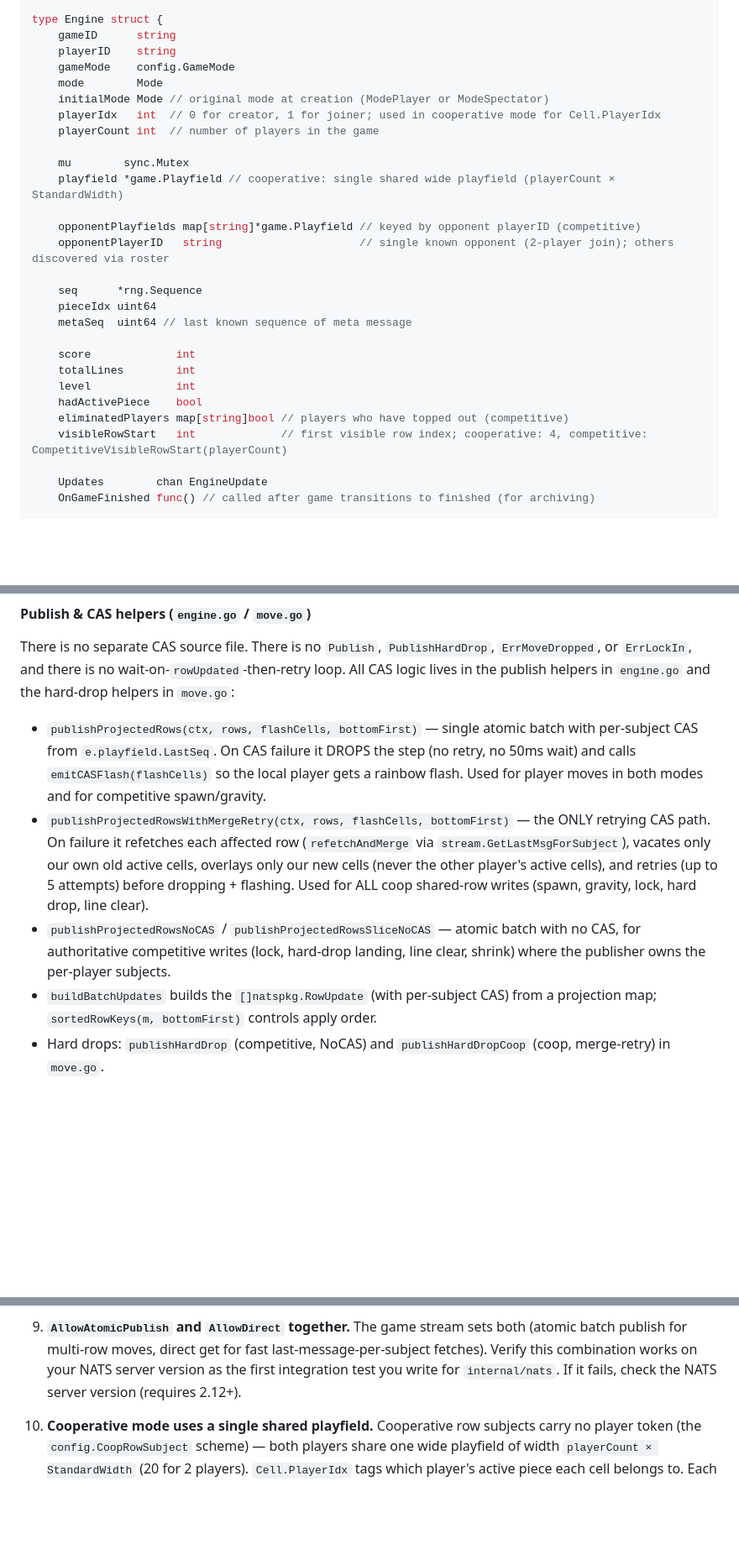
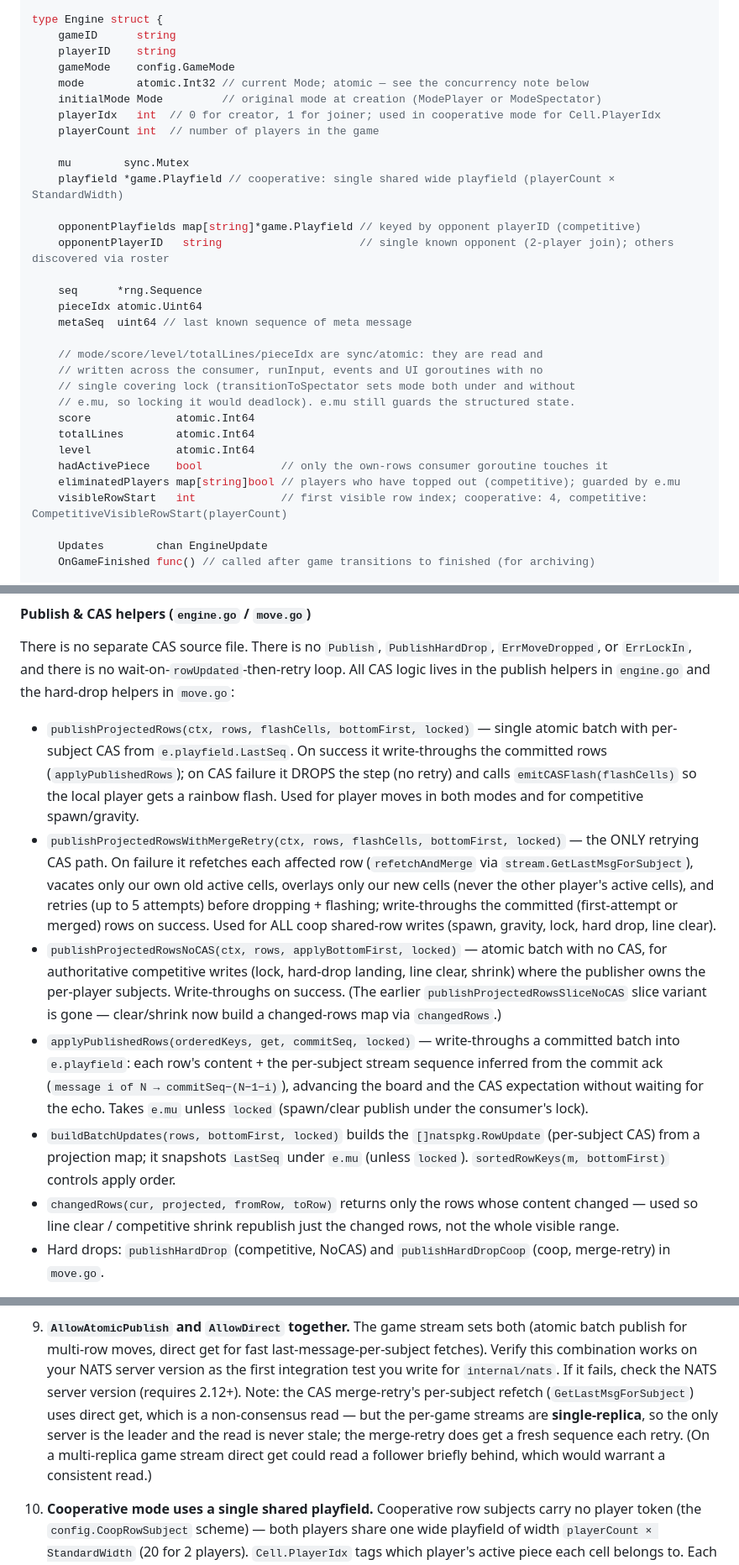
Before and after one commit to jnmoyne/jetris, a Markdown page: jetricks-implementation-plan.md, 3 parts joined by grey strips. Shown at 84% size. GitHub-like rendering; blank space fills up the shorter version.

```diff
--- a/jetricks-implementation-plan.md
+++ b/jetricks-implementation-plan.md
@@ -1073,8 +1080,8 @@ type Engine struct {
     gameID      string
     playerID    string
     gameMode    config.GameMode
-    mode        Mode
-    initialMode Mode // original mode at creation (ModePlayer or ModeSpectator)
+    mode        atomic.Int32 // current Mode; atomic — see the concurrency note below
+    initialMode Mode         // original mode at creation (ModePlayer or ModeSpectator)
     playerIdx   int  // 0 for creator, 1 for joiner; used in cooperative mode for Cell.PlayerIdx
     playerCount int  // number of players in the game
 
@@ -1085,14 +1092,18 @@ type Engine struct {
     opponentPlayerID   string                     // single known opponent (2-player join); others discovered via roster
 
     seq      *rng.Sequence
-    pieceIdx uint64
+    pieceIdx atomic.Uint64
     metaSeq  uint64 // last known sequence of meta message
 
-    score             int
-    totalLines        int
-    level             int
-    hadActivePiece    bool
-    eliminatedPlayers map[string]bool // players who have topped out (competitive)
+    // mode/score/level/totalLines/pieceIdx are sync/atomic: they are read and
+    // written across the consumer, runInput, events and UI goroutines with no
+    // single covering lock (transitionToSpectator sets mode both under and without
+    // e.mu, so locking it would deadlock). e.mu still guards the structured state.
+    score             atomic.Int64
+    totalLines        atomic.Int64
+    level             atomic.Int64
+    hadActivePiece    bool            // only the own-rows consumer goroutine touches it
+    eliminatedPlayers map[string]bool // players who have topped out (competitive); guarded by e.mu
     visibleRowStart   int             // first visible row index; cooperative: 4, competitive: CompetitiveVisibleRowStart(playerCount)
 
     Updates        chan EngineUpdate
@@ -1430,22 +1451,35 @@ There is no separate CAS source file. There is no `Publish`, `PublishHardDrop`,
 loop. All CAS logic lives in the publish helpers in `engine.go` and the hard-drop
 helpers in `move.go`:
 
-- `publishProjectedRows(ctx, rows, flashCells, bottomFirst)` — single atomic
-  batch with per-subject CAS from `e.playfield.LastSeq`. On CAS failure it DROPS
-  the step (no retry, no 50ms wait) and calls `emitCASFlash(flashCells)` so the
-  local player gets a rainbow flash. Used for player moves in both modes and for
-  competitive spawn/gravity.
-- `publishProjectedRowsWithMergeRetry(ctx, rows, flashCells, bottomFirst)` — the
-  ONLY retrying CAS path. On failure it refetches each affected row
+- `publishProjectedRows(ctx, rows, flashCells, bottomFirst, locked)` — single
+  atomic batch with per-subject CAS from `e.playfield.LastSeq`. On success it
+  write-throughs the committed rows (`applyPublishedRows`); on CAS failure it DROPS
+  the step (no retry) and calls `emitCASFlash(flashCells)` so the local player gets
+  a rainbow flash. Used for player moves in both modes and for competitive
+  spawn/gravity.
+- `publishProjectedRowsWithMergeRetry(ctx, rows, flashCells, bottomFirst, locked)`
+  — the ONLY retrying CAS path. On failure it refetches each affected row
   (`refetchAndMerge` via `stream.GetLastMsgForSubject`), vacates only our own old
   active cells, overlays only our new cells (never the other player's active
-  cells), and retries (up to 5 attempts) before dropping + flashing. Used for ALL
-  coop shared-row writes (spawn, gravity, lock, hard drop, line clear).
-- `publishProjectedRowsNoCAS` / `publishProjectedRowsSliceNoCAS` — atomic batch
-  with no CAS, for authoritative competitive writes (lock, hard-drop landing,
-  line clear, shrink) where the publisher owns the per-player subjects.
-- `buildBatchUpdates` builds the `[]natspkg.RowUpdate` (with per-subject CAS) from
-  a projection map; `sortedRowKeys(m, bottomFirst)` controls apply order.
+  cells), and retries (up to 5 attempts) before dropping + flashing; write-throughs
+  the committed (first-attempt or merged) rows on success. Used for ALL coop
+  shared-row writes (spawn, gravity, lock, hard drop, line clear).
+- `publishProjectedRowsNoCAS(ctx, rows, applyBottomFirst, locked)` — atomic batch
+  with no CAS, for authoritative competitive writes (lock, hard-drop landing, line
+  clear, shrink) where the publisher owns the per-player subjects. Write-throughs
+  on success. (The earlier `publishProjectedRowsSliceNoCAS` slice variant is gone —
+  clear/shrink now build a changed-rows map via `changedRows`.)
+- `applyPublishedRows(orderedKeys, get, commitSeq, locked)` — write-throughs a
+  committed batch into `e.playfield`: each row's content + the per-subject stream
+  sequence inferred from the commit ack (`message i of N → commitSeq−(N−1−i)`),
+  advancing the board and the CAS expectation without waiting for the echo. Takes
+  `e.mu` unless `locked` (spawn/clear publish under the consumer's lock).
+- `buildBatchUpdates(rows, bottomFirst, locked)` builds the `[]natspkg.RowUpdate`
+  (per-subject CAS) from a projection map; it snapshots `LastSeq` under `e.mu`
+  (unless `locked`). `sortedRowKeys(m, bottomFirst)` controls apply order.
+- `changedRows(cur, projected, fromRow, toRow)` returns only the rows whose content
+  changed — used so line clear / competitive shrink republish just the changed
+  rows, not the whole visible range.
 - Hard drops: `publishHardDrop` (competitive, NoCAS) and `publishHardDropCoop`
   (coop, merge-retry) in `move.go`.
 
@@ -1823,7 +1857,12 @@ These rules apply throughout all phases:
    (atomic batch publish for multi-row moves, direct get for fast
    last-message-per-subject fetches). Verify this combination works on your NATS
    server version as the first integration test you write for `internal/nats`. If
-   it fails, check the NATS server version (requires 2.12+).
+   it fails, check the NATS server version (requires 2.12+). Note: the CAS
+   merge-retry's per-subject refetch (`GetLastMsgForSubject`) uses direct get,
+   which is a non-consensus read — but the per-game streams are **single-replica**,
+   so the only server is the leader and the read is never stale; the merge-retry
+   does get a fresh sequence each retry. (On a multi-replica game stream direct get
+   could read a follower briefly behind, which would warrant a consistent read.)
 
 10. **Cooperative mode uses a single shared playfield.** Cooperative row subjects
     carry no player token (the `config.CoopRowSubject` scheme) — both players
```
Also changed, not shown: other parts of jetricks-implementation-plan.md (+20 -3 lines), jetricks-project-structure.md (+43 -24 lines).
